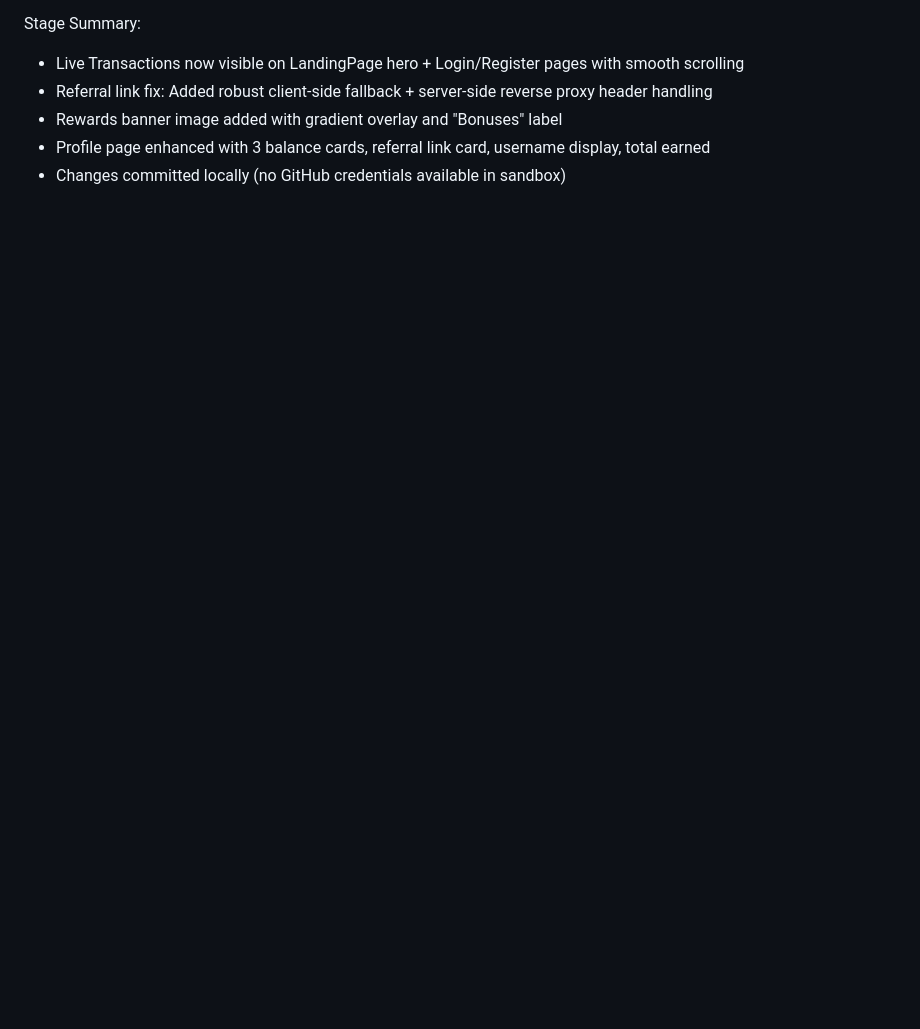
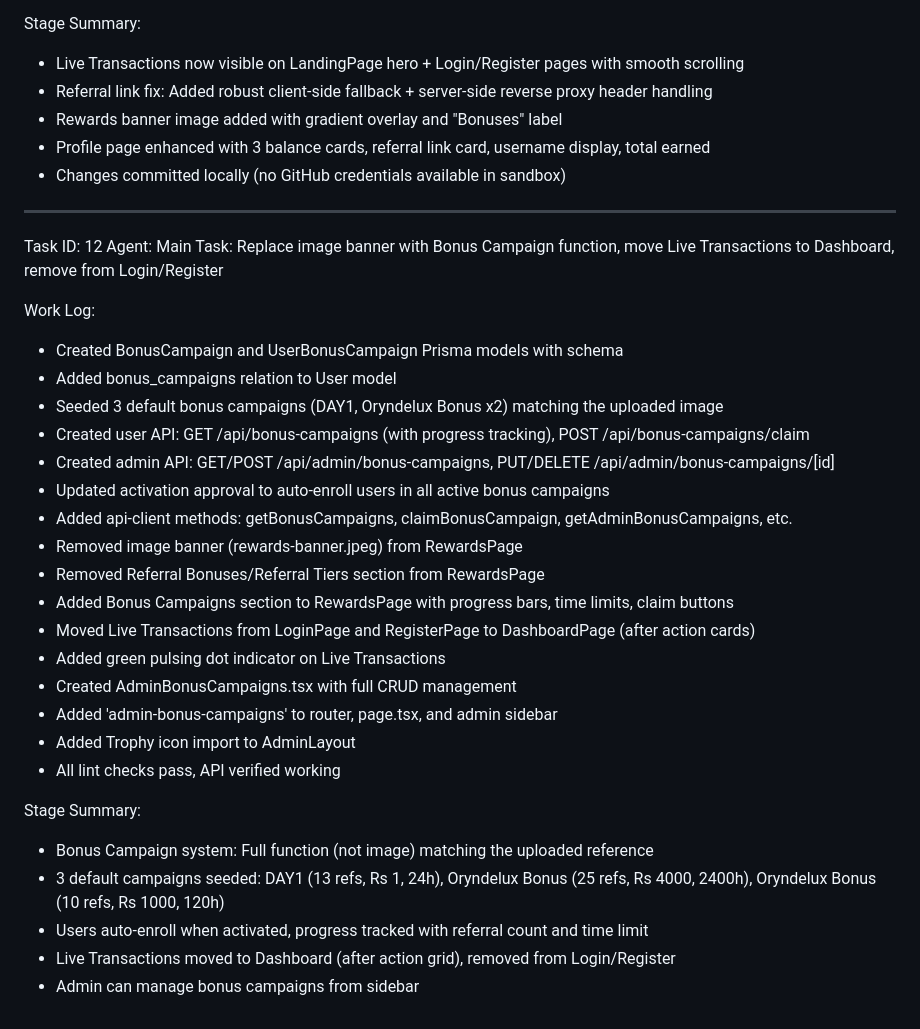
Before and after one commit to ht624854-debug/earnvault, a Markdown page: worklog.md, the part around the change. Drawn GitHub-style; blank space fills up the shorter version.

Commit message:
76c41594-c8a4-4473-b1e9-ee2c9ccef4f8

```diff
--- a/worklog.md
+++ b/worklog.md
@@ -329,3 +329,33 @@ Stage Summary:
 - Rewards banner image added with gradient overlay and "Bonuses" label
 - Profile page enhanced with 3 balance cards, referral link card, username display, total earned
 - Changes committed locally (no GitHub credentials available in sandbox)
+
+---
+Task ID: 12
+Agent: Main
+Task: Replace image banner with Bonus Campaign function, move Live Transactions to Dashboard, remove from Login/Register
+
+Work Log:
+- Created BonusCampaign and UserBonusCampaign Prisma models with schema
+- Added bonus_campaigns relation to User model
+- Seeded 3 default bonus campaigns (DAY1, Oryndelux Bonus x2) matching the uploaded image
+- Created user API: GET /api/bonus-campaigns (with progress tracking), POST /api/bonus-campaigns/claim
+- Created admin API: GET/POST /api/admin/bonus-campaigns, PUT/DELETE /api/admin/bonus-campaigns/[id]
+- Updated activation approval to auto-enroll users in all active bonus campaigns
+- Added api-client methods: getBonusCampaigns, claimBonusCampaign, getAdminBonusCampaigns, etc.
+- Removed image banner (rewards-banner.jpeg) from RewardsPage
+- Removed Referral Bonuses/Referral Tiers section from RewardsPage
+- Added Bonus Campaigns section to RewardsPage with progress bars, time limits, claim buttons
+- Moved Live Transactions from LoginPage and RegisterPage to DashboardPage (after action cards)
+- Added green pulsing dot indicator on Live Transactions
+- Created AdminBonusCampaigns.tsx with full CRUD management
+- Added 'admin-bonus-campaigns' to router, page.tsx, and admin sidebar
+- Added Trophy icon import to AdminLayout
+- All lint checks pass, API verified working
+
+Stage Summary:
+- Bonus Campaign system: Full function (not image) matching the uploaded reference
+- 3 default campaigns seeded: DAY1 (13 refs, Rs 1, 24h), Oryndelux Bonus (25 refs, Rs 4000, 2400h), Oryndelux Bonus (10 refs, Rs 1000, 120h)
+- Users auto-enroll when activated, progress tracked with referral count and time limit
+- Live Transactions moved to Dashboard (after action grid), removed from Login/Register
+- Admin can manage bonus campaigns from sidebar
```
